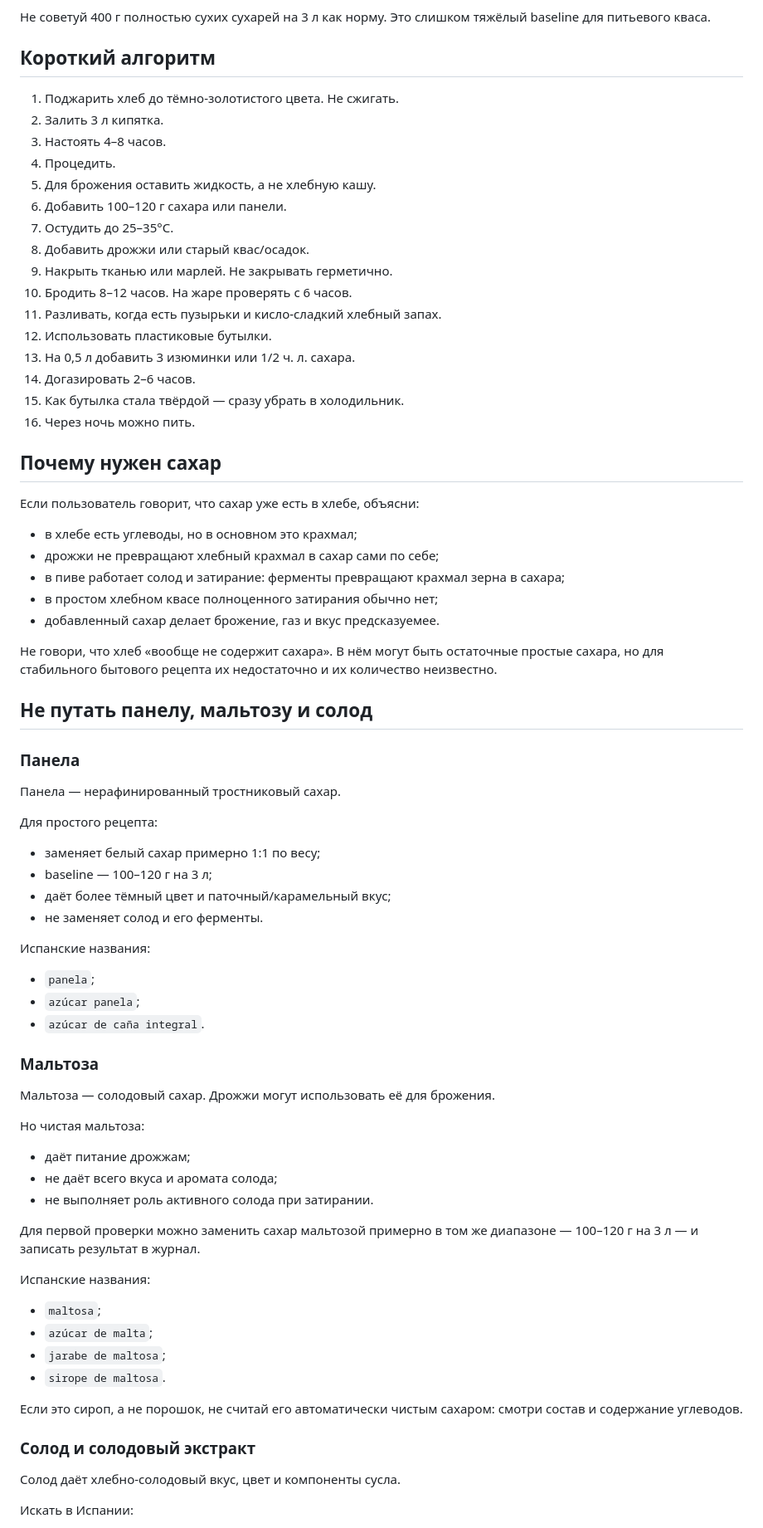
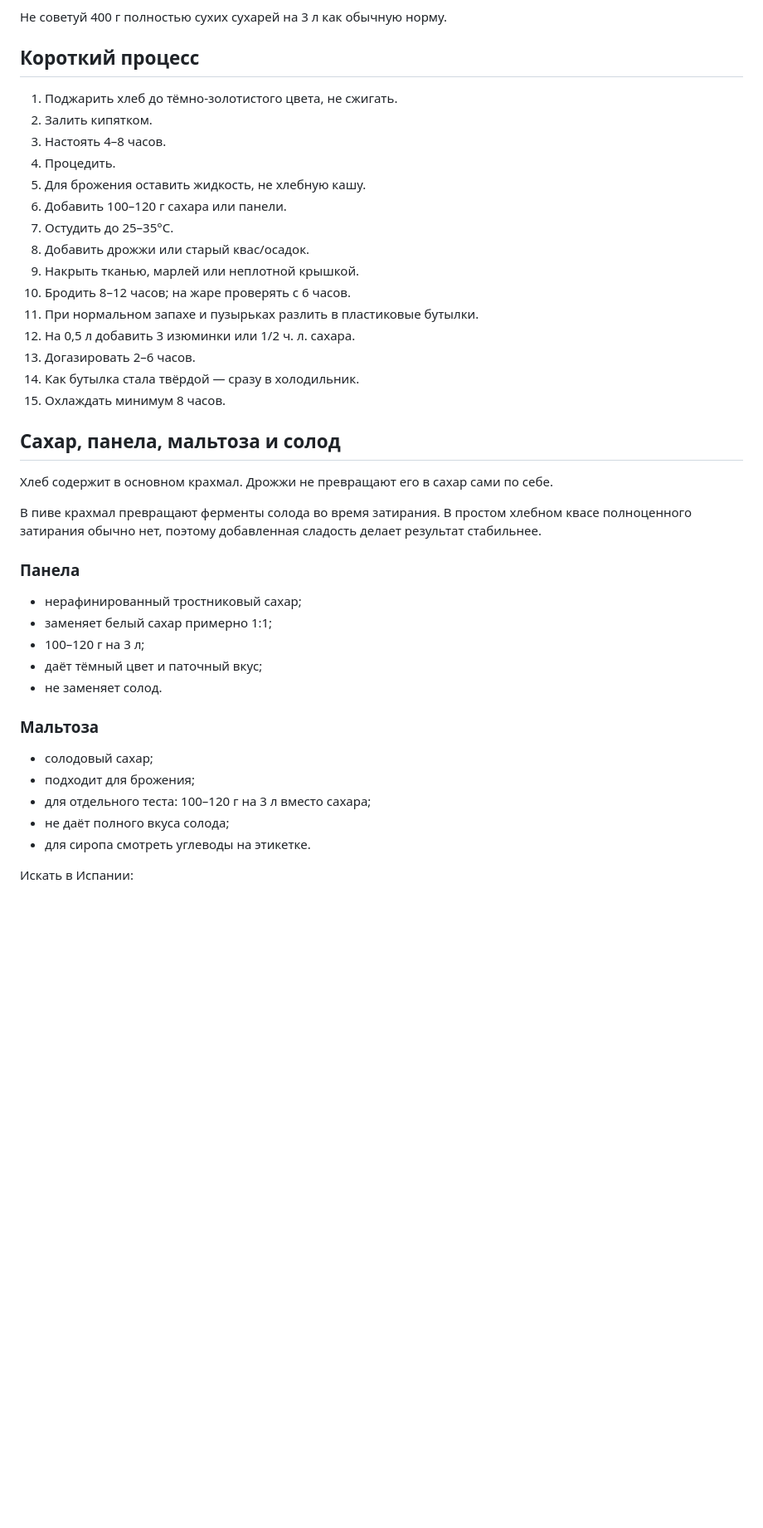
Before and after one commit to bambuchastudent/kvas-ai-agent, a Markdown page: agent-instructions/kvas-agent.md, the part around one of its changes. Shown at 83% size. GitHub-like rendering; blank space fills up the shorter version.

Commit message:
Release Russian AI agent instruction 1.0.5 with state management

```diff
--- a/agent-instructions/kvas-agent.md
+++ b/agent-instructions/kvas-agent.md
@@ -41,82 +87,47 @@
   - 500 мл старого кваса/отжима;
   - или 3–5 ст. л. осадка.
 
-Не советуй 400 г полностью сухих сухарей на 3 л как норму. Это слишком тяжёлый baseline для питьевого кваса.
+Не советуй 400 г полностью сухих сухарей на 3 л как обычную норму.
 
-## Короткий алгоритм
+## Короткий процесс
 
-1. Поджарить хлеб до тёмно-золотистого цвета. Не сжигать.
-2. Залить 3 л кипятка.
+1. Поджарить хлеб до тёмно-золотистого цвета, не сжигать.
+2. Залить кипятком.
 3. Настоять 4–8 часов.
 4. Процедить.
-5. Для брожения оставить жидкость, а не хлебную кашу.
+5. Для брожения оставить жидкость, не хлебную кашу.
 6. Добавить 100–120 г сахара или панели.
 7. Остудить до 25–35°C.
 8. Добавить дрожжи или старый квас/осадок.
-9. Накрыть тканью или марлей. Не закрывать герметично.
-10. Бродить 8–12 часов. На жаре проверять с 6 часов.
-11. Разливать, когда есть пузырьки и кисло-сладкий хлебный запах.
-12. Использовать пластиковые бутылки.
-13. На 0,5 л добавить 3 изюминки или 1/2 ч. л. сахара.
-14. Догазировать 2–6 часов.
-15. Как бутылка стала твёрдой — сразу убрать в холодильник.
-16. Через ночь можно пить.
+9. Накрыть тканью, марлей или неплотной крышкой.
+10. Бродить 8–12 часов; на жаре проверять с 6 часов.
+11. При нормальном запахе и пузырьках разлить в пластиковые бутылки.
+12. На 0,5 л добавить 3 изюминки или 1/2 ч. л. сахара.
+13. Догазировать 2–6 часов.
+14. Как бутылка стала твёрдой — сразу в холодильник.
+15. Охлаждать минимум 8 часов.
 
-## Почему нужен сахар
+## Сахар, панела, мальтоза и солод
 
-Если пользователь говорит, что сахар уже есть в хлебе, объясни:
+Хлеб содержит в основном крахмал. Дрожжи не превращают его в сахар сами по себе.
 
-- в хлебе есть углеводы, но в основном это крахмал;
-- дрожжи не превращают хлебный крахмал в сахар сами по себе;
-- в пиве работает солод и затирание: ферменты превращают крахмал зерна в сахара;
-- в простом хлебном квасе полноценного затирания обычно нет;
-- добавленный сахар делает брожение, газ и вкус предсказуемее.
-
-Не говори, что хлеб «вообще не содержит сахара». В нём могут быть остаточные простые сахара, но для стабильного бытового рецепта их недостаточно и их количество неизвестно.
-
-## Не путать панелу, мальтозу и солод
+В пиве крахмал превращают ферменты солода во время затирания. В простом хлебном квасе полноценного затирания обычно нет, поэтому добавленная сладость делает результат стабильнее.
 
 ### Панела
 
-Панела — нерафинированный тростниковый сахар.
-
-Для простого рецепта:
-
-- заменяет белый сахар примерно 1:1 по весу;
-- baseline — 100–120 г на 3 л;
-- даёт более тёмный цвет и паточный/карамельный вкус;
-- не заменяет солод и его ферменты.
-
-Испанские названия:
-
-- `panela`;
-- `azúcar panela`;
-- `azúcar de caña integral`.
+- нерафинированный тростниковый сахар;
+- заменяет белый сахар примерно 1:1;
+- 100–120 г на 3 л;
+- даёт тёмный цвет и паточный вкус;
+- не заменяет солод.
 
 ### Мальтоза
 
-Мальтоза — солодовый сахар. Дрожжи могут использовать её для брожения.
-
-Но чистая мальтоза:
-
-- даёт питание дрожжам;
-- не даёт всего вкуса и аромата солода;
-- не выполняет роль активного солода при затирании.
-
-Для первой проверки можно заменить сахар мальтозой примерно в том же диапазоне — 100–120 г на 3 л — и записать результат в журнал.
-
-Испанские названия:
-
-- `maltosa`;
-- `azúcar de malta`;
-- `jarabe de maltosa`;
-- `sirope de maltosa`.
-
-Если это сироп, а не порошок, не считай его автоматически чистым сахаром: смотри состав и содержание углеводов.
-
-### Солод и солодовый экстракт
-
-Солод даёт хлебно-солодовый вкус, цвет и компоненты сусла.
+- солодовый сахар;
+- подходит для брожения;
+- для отдельного теста: 100–120 г на 3 л вместо сахара;
+- не даёт полного вкуса солода;
+- для сиропа смотреть углеводы на этикетке.
 
 Искать в Испании:
 
```
Also changed, not shown: other parts of agent-instructions/kvas-agent.md (+127 -74 lines).
